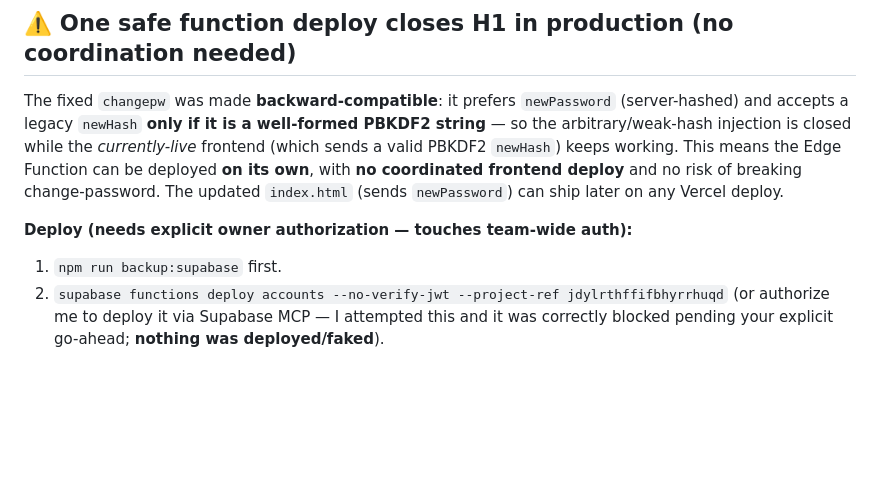
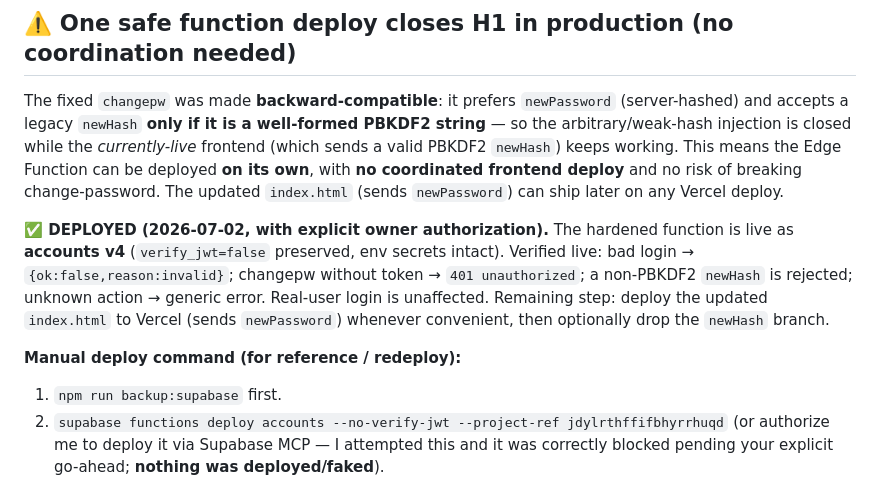
Before and after one commit to magnetaitool-arch/magnet-op, a Markdown page: FINAL_ENGINEERING_REPORT.md, the part around the change. GitHub-like rendering; blank space fills up the shorter version.

Commit message:
deploy(auth): accounts fn v4 live (hardened changepw) + verified; update report

```diff
--- a/FINAL_ENGINEERING_REPORT.md
+++ b/FINAL_ENGINEERING_REPORT.md
@@ -128,7 +128,14 @@ Function can be deployed **on its own**, with **no coordinated frontend deploy**
 no risk of breaking change-password. The updated `index.html` (sends `newPassword`)
 can ship later on any Vercel deploy.
 
-**Deploy (needs explicit owner authorization — touches team-wide auth):**
+**✅ DEPLOYED (2026-07-02, with explicit owner authorization).** The hardened function
+is live as **accounts v4** (`verify_jwt=false` preserved, env secrets intact). Verified
+live: bad login → `{ok:false,reason:invalid}`; changepw without token → `401
+unauthorized`; a non-PBKDF2 `newHash` is rejected; unknown action → generic error.
+Real-user login is unaffected. Remaining step: deploy the updated `index.html` to Vercel
+(sends `newPassword`) whenever convenient, then optionally drop the `newHash` branch.
+
+**Manual deploy command (for reference / redeploy):**
 1. `npm run backup:supabase` first.
 2. `supabase functions deploy accounts --no-verify-jwt --project-ref jdylrthffifbhyrrhuqd`
    (or authorize me to deploy it via Supabase MCP — I attempted this and it was
```
